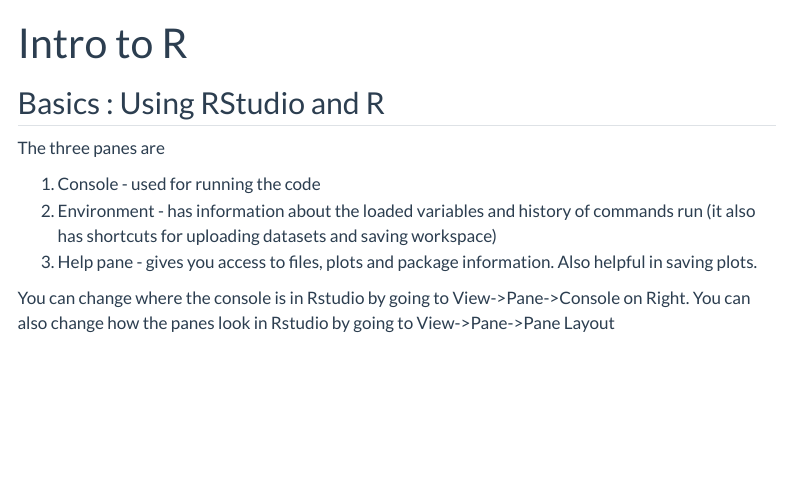
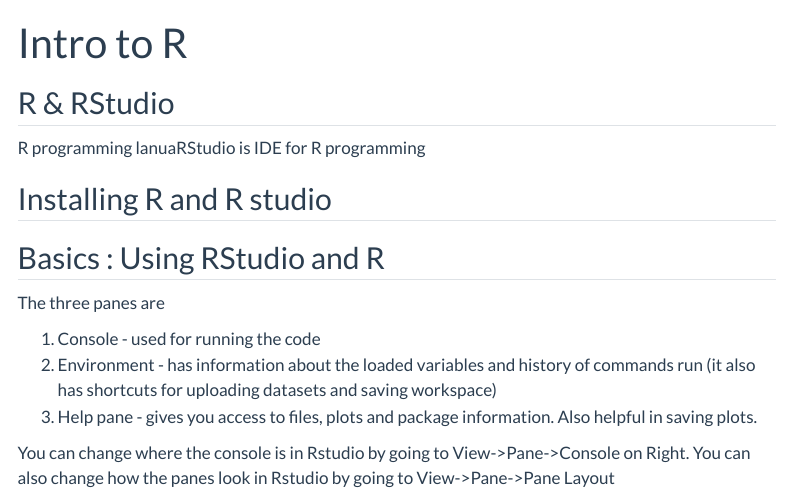
Before and after one commit to NatyaHans/DataScienceSeries, a Quarto document (workshop1.qmd): the page in a window 1100 px wide, from its top. Rendered offline with R 4.5, knitr and Pandoc in place of Quarto, with nearby package versions; menus at the side of the page are left out.

Commit message:
Pushing changes
Adding changes

```diff
--- a/workshop1.qmd
+++ b/workshop1.qmd
@@ -6,6 +6,12 @@
   fig-labels: arabic
   title-delim: "**.**"
 ---
+
+## R & RStudio
+
+R programming lanuaRStudio is IDE for R programming
+
+## Installing R and R studio
 
 ## Basics : Using RStudio and R
 
```
Also changed, not shown: index.qmd (+1 -0 lines), docs/search.json, 7 other files.
